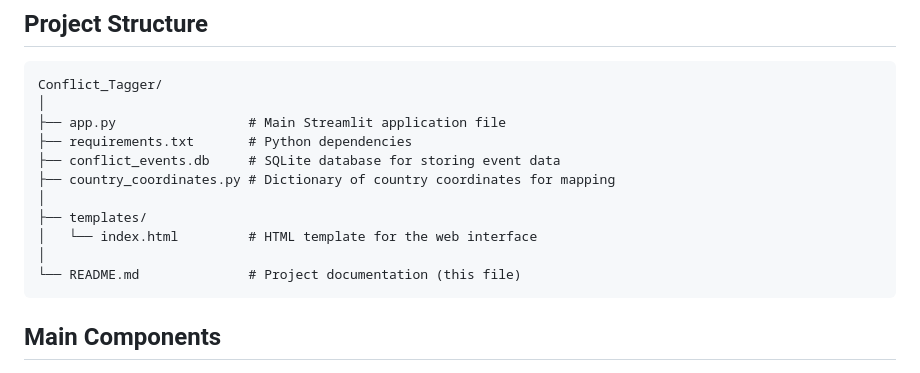
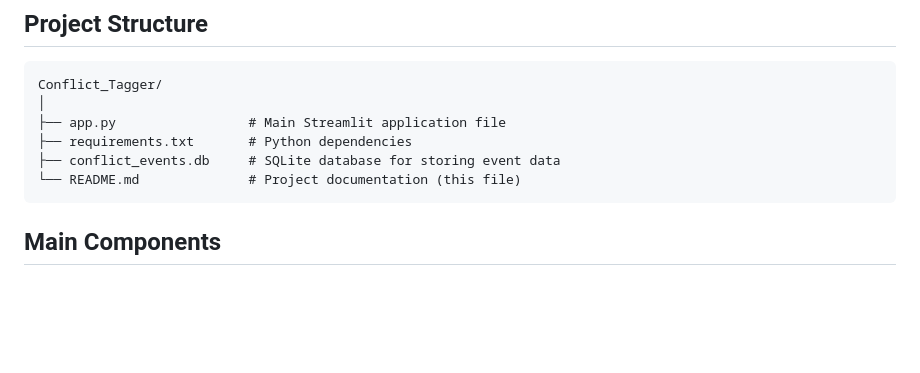
Before and after one commit to GregXD/conflict-events-tagger, a Markdown page: README.md, the part around the change. Drawn GitHub-style; blank space fills up the shorter version.

````diff
--- a/README.md
+++ b/README.md
@@ -19,11 +19,6 @@ Conflict_Tagger/
 ├── app.py                 # Main Streamlit application file
 ├── requirements.txt       # Python dependencies
 ├── conflict_events.db     # SQLite database for storing event data
-├── country_coordinates.py # Dictionary of country coordinates for mapping
-│
-├── templates/
-│   └── index.html         # HTML template for the web interface
-│
 └── README.md              # Project documentation (this file)
 ```
 
````
